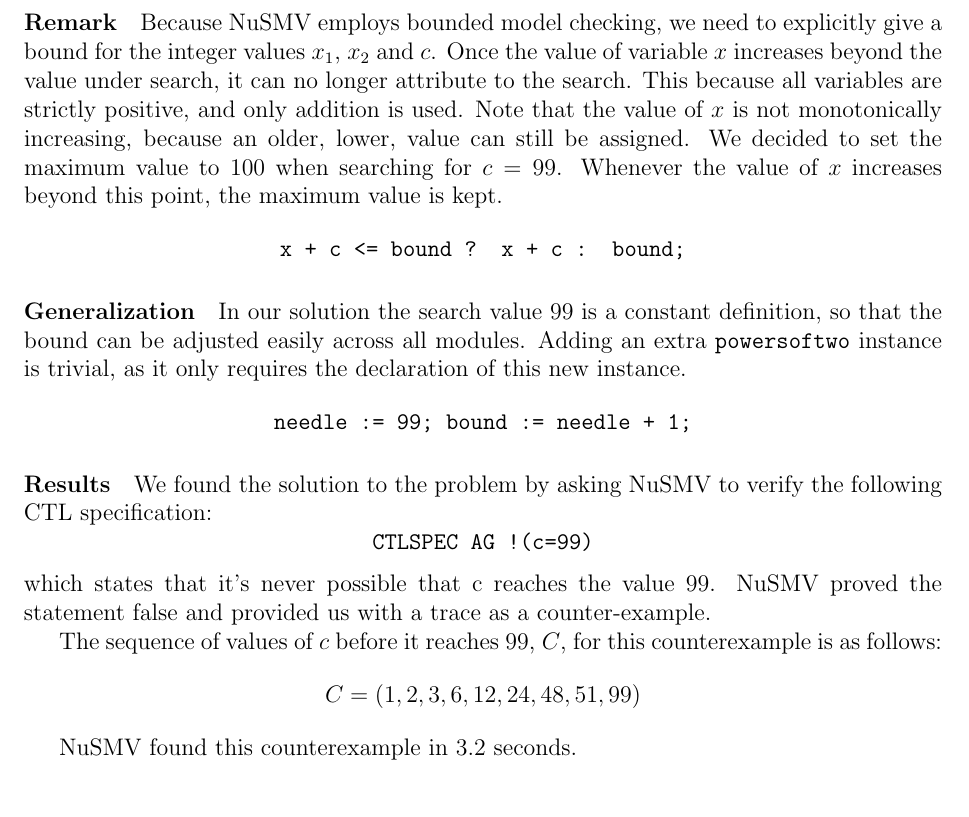
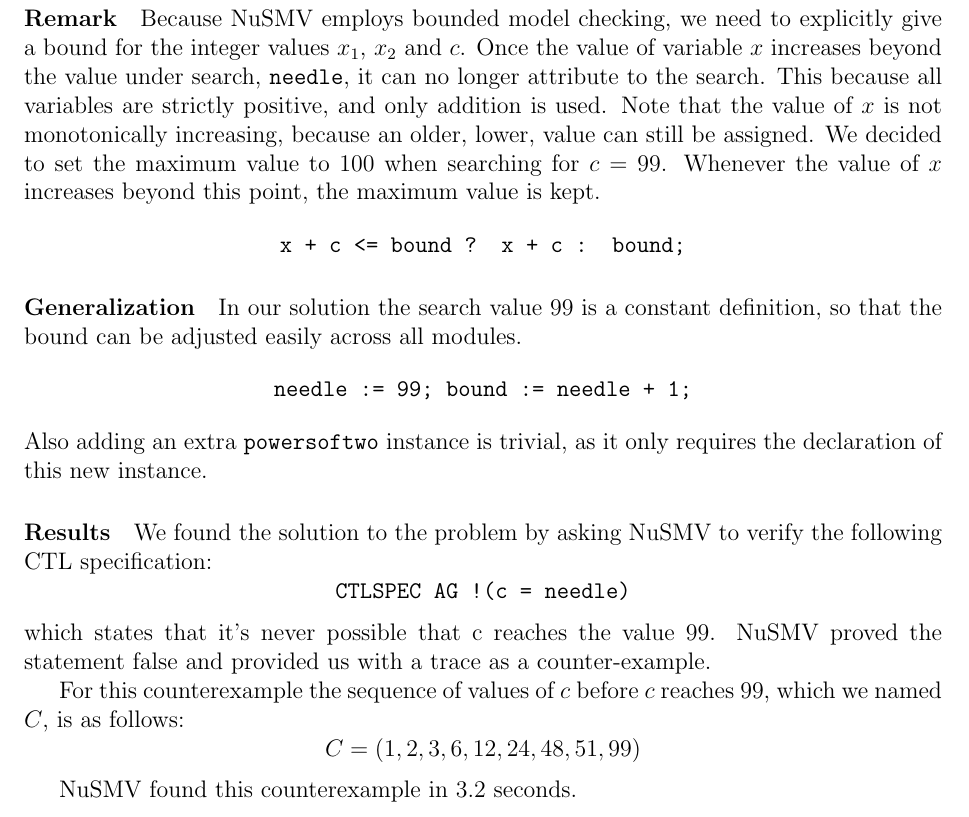
Before and after one commit to jd7h/automatedreasoning, a LaTeX document (proj2/report/report.tex): part of page 2 of 8, cut so that both start at the same text. Compiled offline with pdfLaTeX.

Commit message:
proj2/report: improved clarity of ex1

```diff
--- a/proj2/report/report.tex
+++ b/proj2/report/report.tex
@@ -68,7 +68,7 @@
 
 \paragraph{Remark}
 Because NuSMV employs bounded model checking, we need to explicitly give a bound for the integer values $x_1$, $x_2$ and $c$.
-Once the value of variable $x$ increases beyond the value under search, it can no longer attribute to the search.
+Once the value of variable $x$ increases beyond the value under search, \texttt{needle}, it can no longer attribute to the search.
 This because all variables are strictly positive, and only addition is used.
 Note that the value of $x$ is not monotonically increasing, because an older, lower, value can still be assigned.
 We decided to set the maximum value to $100$ when searching for $c = 99$.
@@ -77,18 +77,18 @@
 
 \paragraph{Generalization}
 In our solution the search value $99$ is a constant definition, so that the bound can be adjusted easily across all modules.
-Adding an extra \texttt{powersoftwo} instance is trivial, as it only requires the declaration of this new instance.
 \[\texttt{needle := 99; bound := needle + 1;}\]
+Also adding an extra \texttt{powersoftwo} instance is trivial, as it only requires the declaration of this new instance.
 
 \paragraph{Results}
 We found the solution to the problem by asking NuSMV
 to verify the following CTL specification:
-\[\texttt{CTLSPEC AG !(c=99)}\]
+\[\texttt{CTLSPEC AG !(c = needle)}\]
 which states that it's never possible that c reaches the value 99.
 NuSMV proved the statement false and
 provided us with a trace as a counter-example.
 
-The sequence of values of $c$ before it reaches $99$, $C$, for this counterexample is as follows:
+For this counterexample the sequence of values of $c$ before $c$ reaches $99$, which we named $C$, is as follows:
 \[ C = ( 1, 2, 3, 6, 12, 24, 48, 51, 99 ) \]
 
 NuSMV found this counterexample in 3.2 seconds.
```
